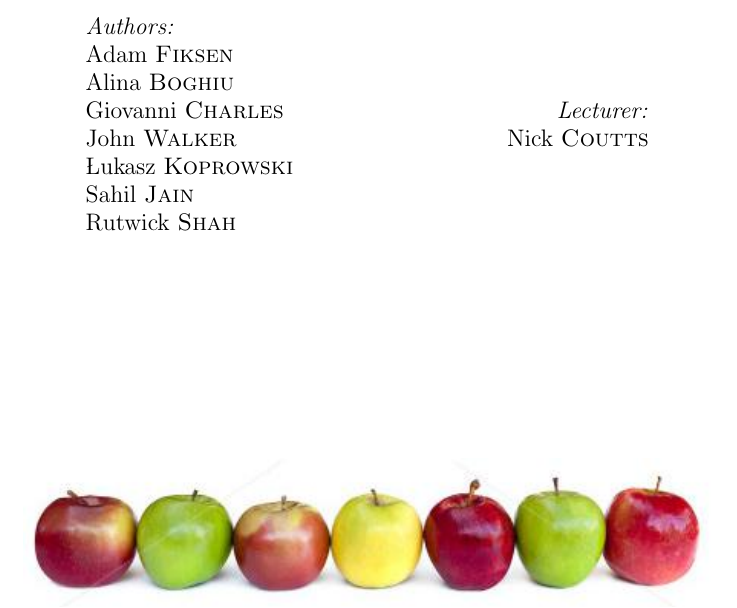
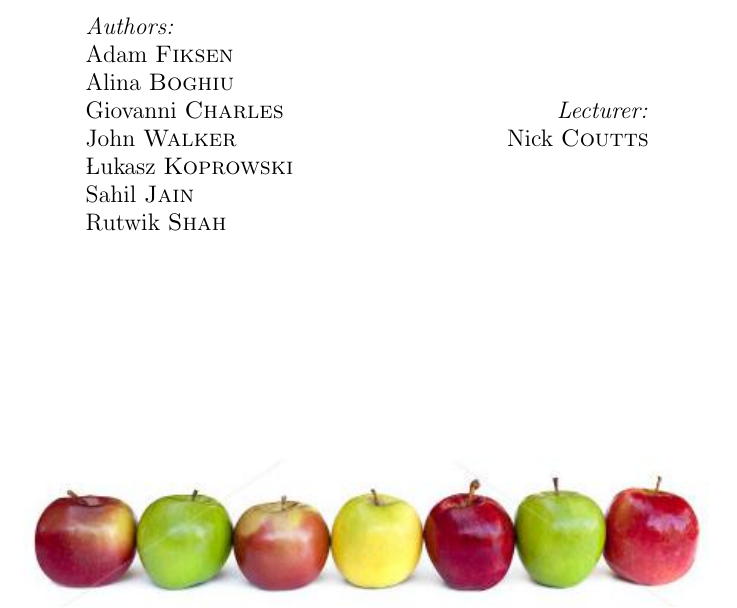
Before and after one commit to giovannic/baloo, a LaTeX document (business.tex): part of page 1 of 3, cut so that both start at the same text. Compiled offline with pdfLaTeX.

Commit message:
Update business.tex

```diff
--- a/business.tex
+++ b/business.tex
@@ -27,7 +27,7 @@ Giovanni  \textsc{Charles}\\
 John  \textsc{Walker}\\
 \L ukasz \textsc{Koprowski}\\
 Sahil  \textsc{Jain}\\
-Rutwick  \textsc{Shah}\\
+Rutwik  \textsc{Shah}\\
 \end{flushleft}
 
 % supervisors
```
